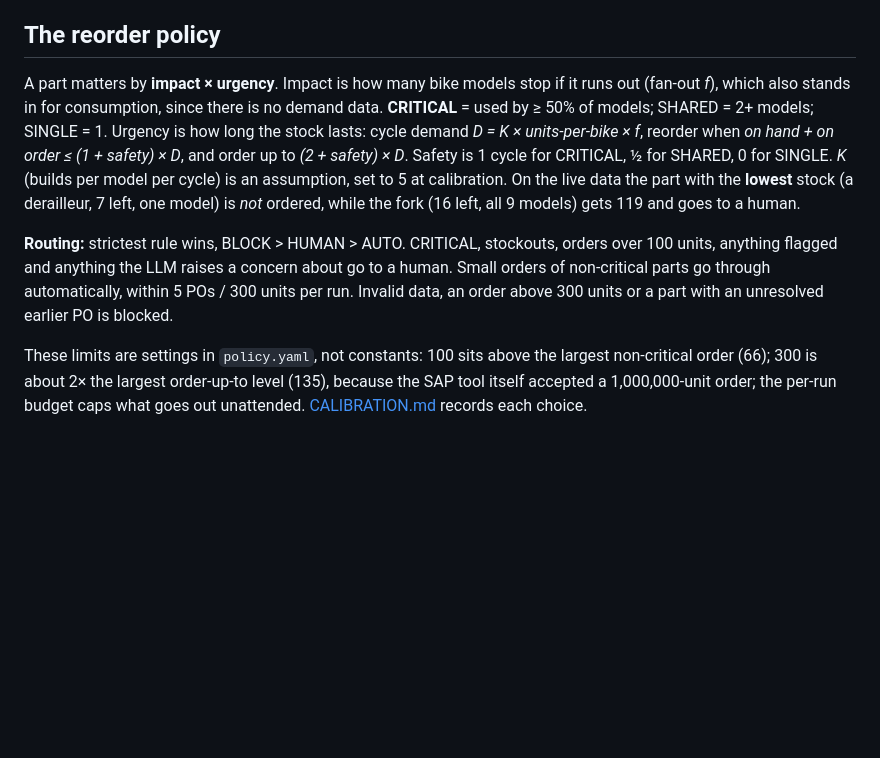
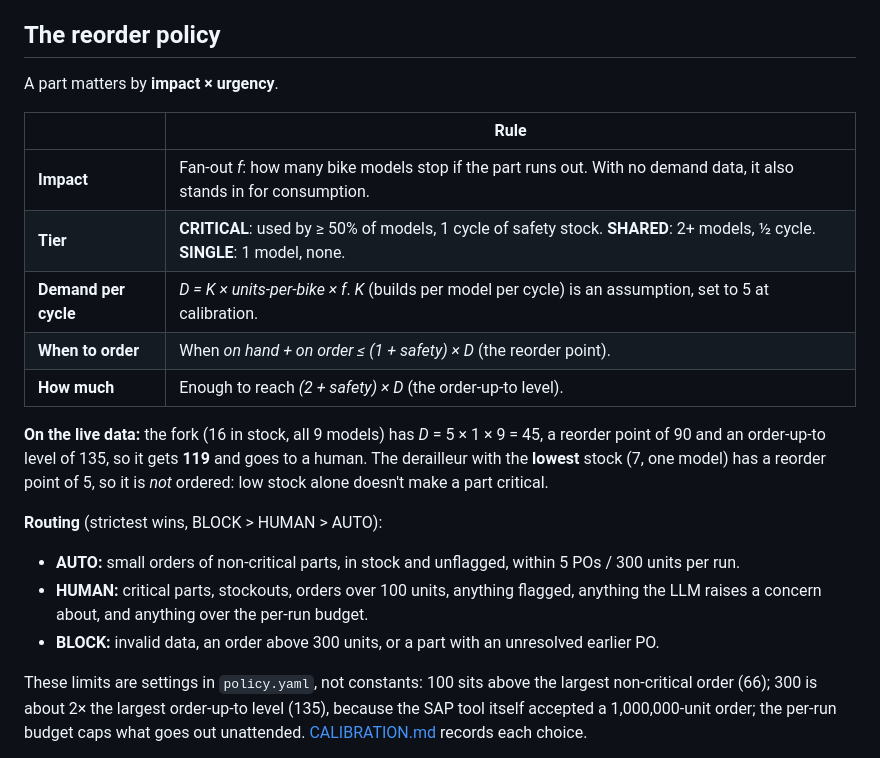
Before and after one commit to shahzaibbaig123/lato-reorder-agent, a Markdown page: README.md, the part around the change. Drawn GitHub-style; blank space fills up the shorter version.

Commit message:
README: format the reorder policy as a table with a worked example

```diff
--- a/README.md
+++ b/README.md
@@ -34,18 +34,25 @@ flowchart LR
 
 ## The reorder policy
 
-A part matters by **impact × urgency**. Impact is how many bike models stop if it runs out (fan-out *f*), which
-also stands in for consumption, since there is no demand data. **CRITICAL** = used by ≥ 50% of models; SHARED =
-2+ models; SINGLE = 1. Urgency is how long the stock lasts: cycle demand *D = K × units-per-bike × f*, reorder
-when *on hand + on order ≤ (1 + safety) × D*, and order up to *(2 + safety) × D*. Safety is 1 cycle for CRITICAL,
-½ for SHARED, 0 for SINGLE. *K* (builds per model per cycle) is an assumption, set to 5 at calibration. On the live
-data the part with the **lowest** stock (a derailleur, 7 left, one model) is *not* ordered, while the fork (16 left,
-all 9 models) gets 119 and goes to a human.
+A part matters by **impact × urgency**.
 
-**Routing:** strictest rule wins, BLOCK > HUMAN > AUTO. CRITICAL, stockouts, orders over 100 units, anything
-flagged and anything the LLM raises a concern about go to a human. Small orders of non-critical parts go through
-automatically, within 5 POs / 300 units per run. Invalid data, an order above 300 units or a part with an
-unresolved earlier PO is blocked.
+| | Rule |
+|---|---|
+| **Impact** | Fan-out *f*: how many bike models stop if the part runs out. With no demand data, it also stands in for consumption. |
+| **Tier** | **CRITICAL**: used by ≥ 50% of models, 1 cycle of safety stock. **SHARED**: 2+ models, ½ cycle. **SINGLE**: 1 model, none. |
+| **Demand per cycle** | *D = K × units-per-bike × f*. *K* (builds per model per cycle) is an assumption, set to 5 at calibration. |
+| **When to order** | When *on hand + on order ≤ (1 + safety) × D* (the reorder point). |
+| **How much** | Enough to reach *(2 + safety) × D* (the order-up-to level). |
+
+**On the live data:** the fork (16 in stock, all 9 models) has *D* = 5 × 1 × 9 = 45, a reorder point of 90 and an
+order-up-to level of 135, so it gets **119** and goes to a human. The derailleur with the **lowest** stock (7, one
+model) has a reorder point of 5, so it is *not* ordered: low stock alone doesn't make a part critical.
+
+**Routing** (strictest wins, BLOCK > HUMAN > AUTO):
+- **AUTO:** small orders of non-critical parts, in stock and unflagged, within 5 POs / 300 units per run.
+- **HUMAN:** critical parts, stockouts, orders over 100 units, anything flagged, anything the LLM raises a concern
+  about, and anything over the per-run budget.
+- **BLOCK:** invalid data, an order above 300 units, or a part with an unresolved earlier PO.
 
 These limits are settings in `policy.yaml`, not constants: 100 sits above the largest non-critical order (66); 300
 is about 2× the largest order-up-to level (135), because the SAP tool itself accepted a 1,000,000-unit order; the
```
